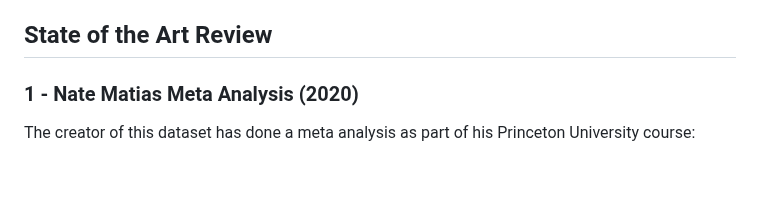
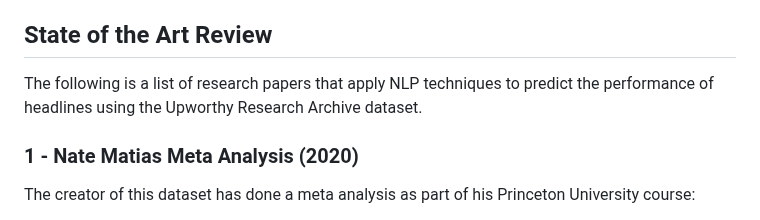
Before and after one commit to dcalabresi-umd/msml641-nlp-project, a Markdown page: README.md, the part around the change. Rendered like a GitHub page; blank space fills up the shorter version.

Commit message:
Added a comment

```diff
--- a/README.md
+++ b/README.md
@@ -80,6 +80,8 @@ Potential goals:
 - Propose an evaluation framework based on the user pre-definition of expected answers and the calculation of distance between the expected and generated answers.
 
 ## State of the Art Review
+
+The following is a list of research papers that apply NLP techniques to predict the performance of headlines using the Upworthy Research Archive dataset.
 
 ### 1 - Nate Matias Meta Analysis (2020)
 
```
